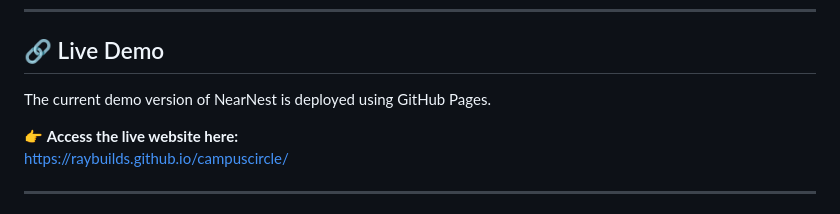
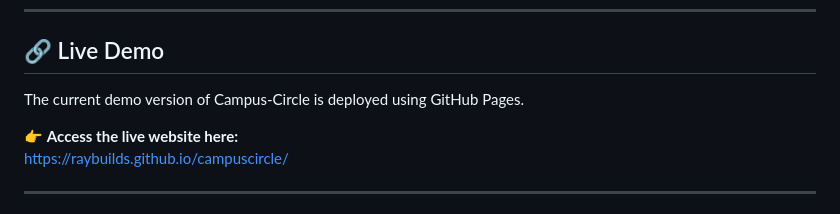
Before and after one commit to raybuilds/campuscircle, a Markdown page: README.md, the part around the change. GitHub-like rendering.

```diff
--- a/README.md
+++ b/README.md
@@ -11,7 +11,7 @@ This repository currently contains a **frontend MVP / demo-ready version** of th
 
 ## 🔗 Live Demo
 
-The current demo version of NearNest is deployed using GitHub Pages.
+The current demo version of Campus-Circle is deployed using GitHub Pages.
 
 👉 **Access the live website here:**
 https://raybuilds.github.io/campuscircle/
```
